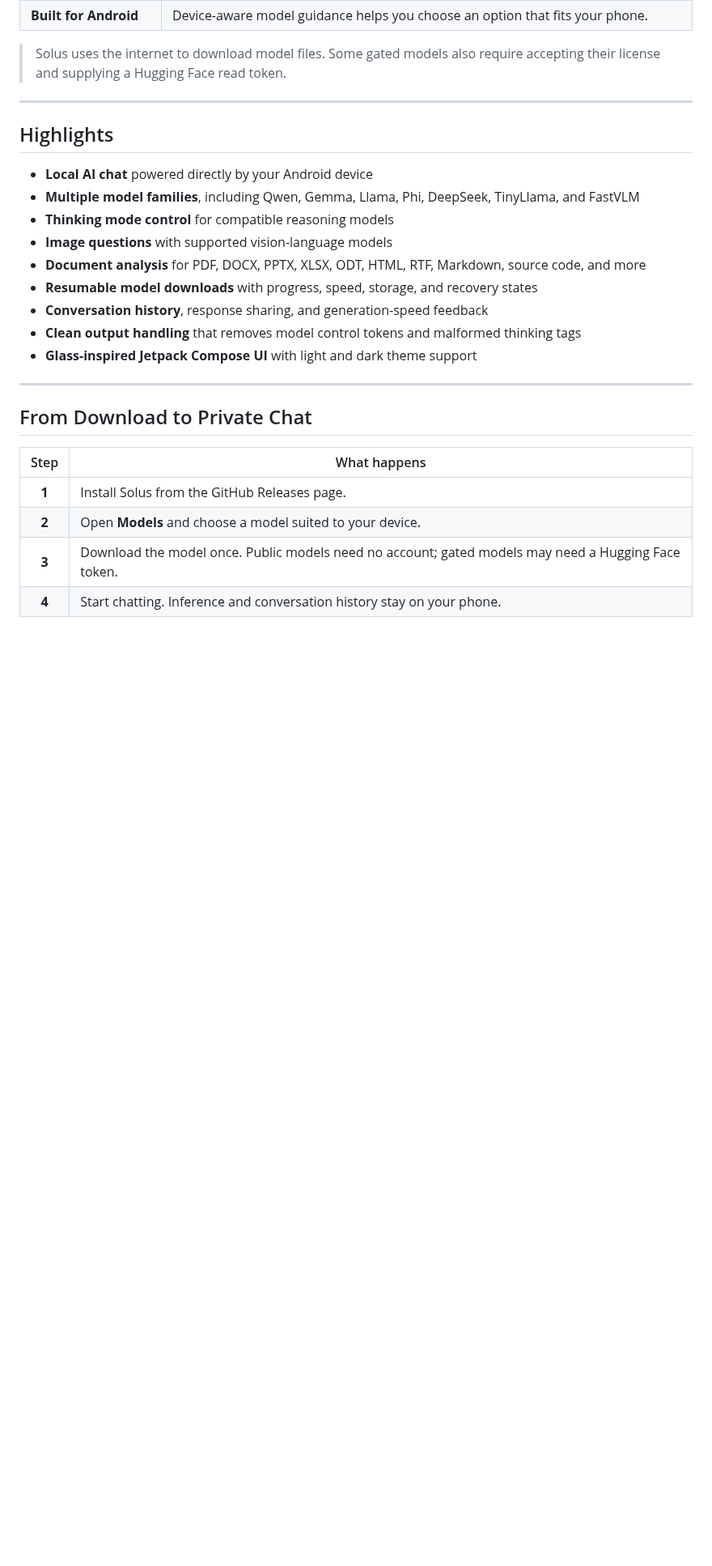
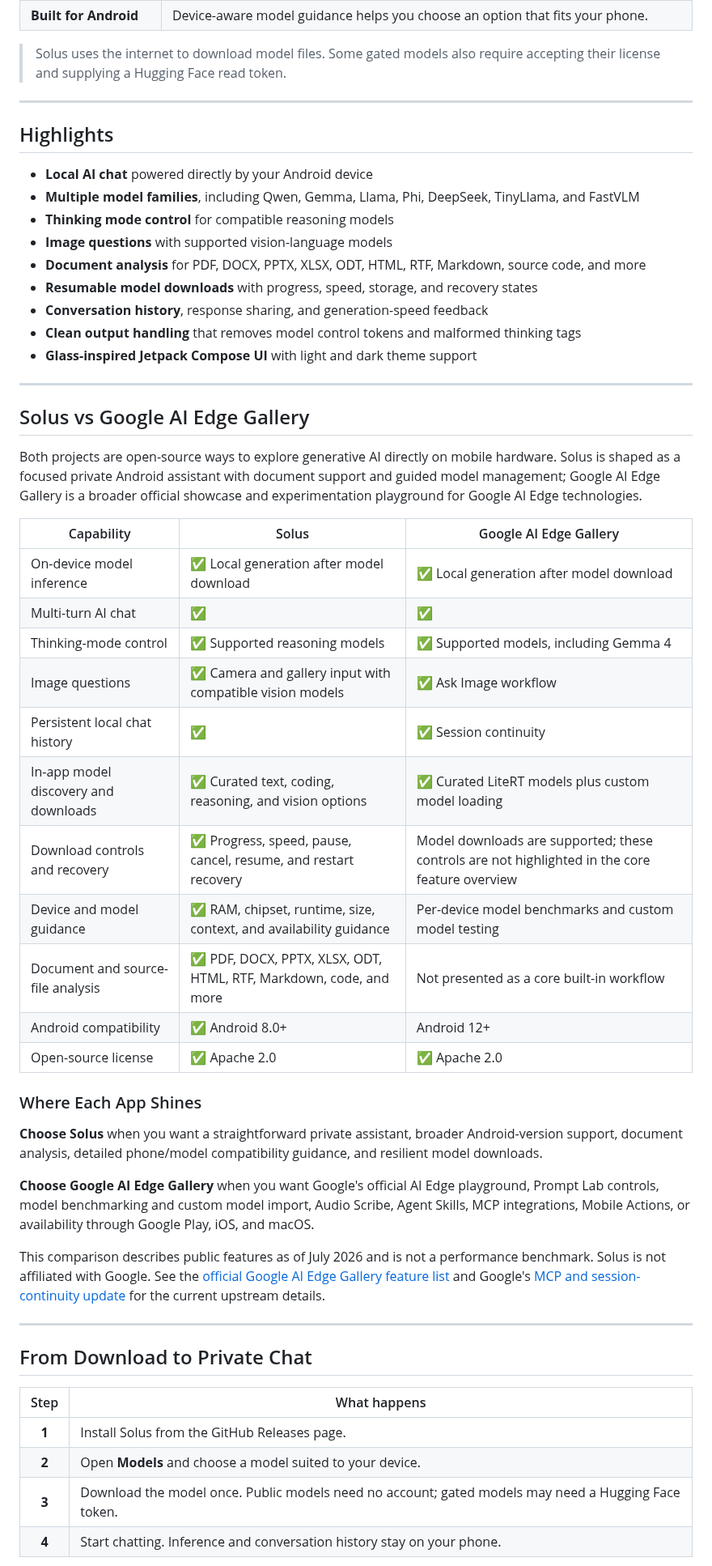
Before and after one commit to ShounakPatra/Solus, a Markdown page: README.md, the part around one of its changes. Shown at 81% size. Rendered like a GitHub page; blank space fills up the shorter version.

```diff
--- a/README.md
+++ b/README.md
@@ -59,6 +74,34 @@ Most AI assistants send every message to a remote server. Solus brings the model
 
 ---
 
+## Solus vs Google AI Edge Gallery
+
+Both projects are open-source ways to explore generative AI directly on mobile hardware. Solus is shaped as a focused private Android assistant with document support and guided model management; Google AI Edge Gallery is a broader official showcase and experimentation playground for Google AI Edge technologies.
+
+| Capability | Solus | Google AI Edge Gallery |
+|---|---|---|
+| On-device model inference | ✅ Local generation after model download | ✅ Local generation after model download |
+| Multi-turn AI chat | ✅ | ✅ |
+| Thinking-mode control | ✅ Supported reasoning models | ✅ Supported models, including Gemma 4 |
+| Image questions | ✅ Camera and gallery input with compatible vision models | ✅ Ask Image workflow |
+| Persistent local chat history | ✅ | ✅ Session continuity |
+| In-app model discovery and downloads | ✅ Curated text, coding, reasoning, and vision options | ✅ Curated LiteRT models plus custom model loading |
+| Download controls and recovery | ✅ Progress, speed, pause, cancel, resume, and restart recovery | Model downloads are supported; these controls are not highlighted in the core feature overview |
+| Device and model guidance | ✅ RAM, chipset, runtime, size, context, and availability guidance | Per-device model benchmarks and custom model testing |
+| Document and source-file analysis | ✅ PDF, DOCX, PPTX, XLSX, ODT, HTML, RTF, Markdown, code, and more | Not presented as a core built-in workflow |
+| Android compatibility | ✅ Android 8.0+ | Android 12+ |
+| Open-source license | ✅ Apache 2.0 | ✅ Apache 2.0 |
+
+### Where Each App Shines
+
+**Choose Solus** when you want a straightforward private assistant, broader Android-version support, document analysis, detailed phone/model compatibility guidance, and resilient model downloads.
+
+**Choose Google AI Edge Gallery** when you want Google's official AI Edge playground, Prompt Lab controls, model benchmarking and custom model import, Audio Scribe, Agent Skills, MCP integrations, Mobile Actions, or availability through Google Play, iOS, and macOS.
+
+This comparison describes public features as of July 2026 and is not a performance benchmark. Solus is not affiliated with Google. See the [official Google AI Edge Gallery feature list](https://github.com/google-ai-edge/gallery#-core-features) and Google's [MCP and session-continuity update](https://developers.googleblog.com/a-smarter-google-ai-edge-gallery-mcp-integration-notifications-and-session-continuity/) for the current upstream details.
+
+---
+
 ## From Download to Private Chat
 
 | Step | What happens |
```
Also changed, not shown: other parts of README.md (+22 -0 lines), docs/screenshots/chat-empty-state.jpeg (added), docs/screenshots/chat-response.jpeg (added), docs/screenshots/model-download-progress.jpeg (added), docs/screenshots/model-manager-overview.jpeg (added).
